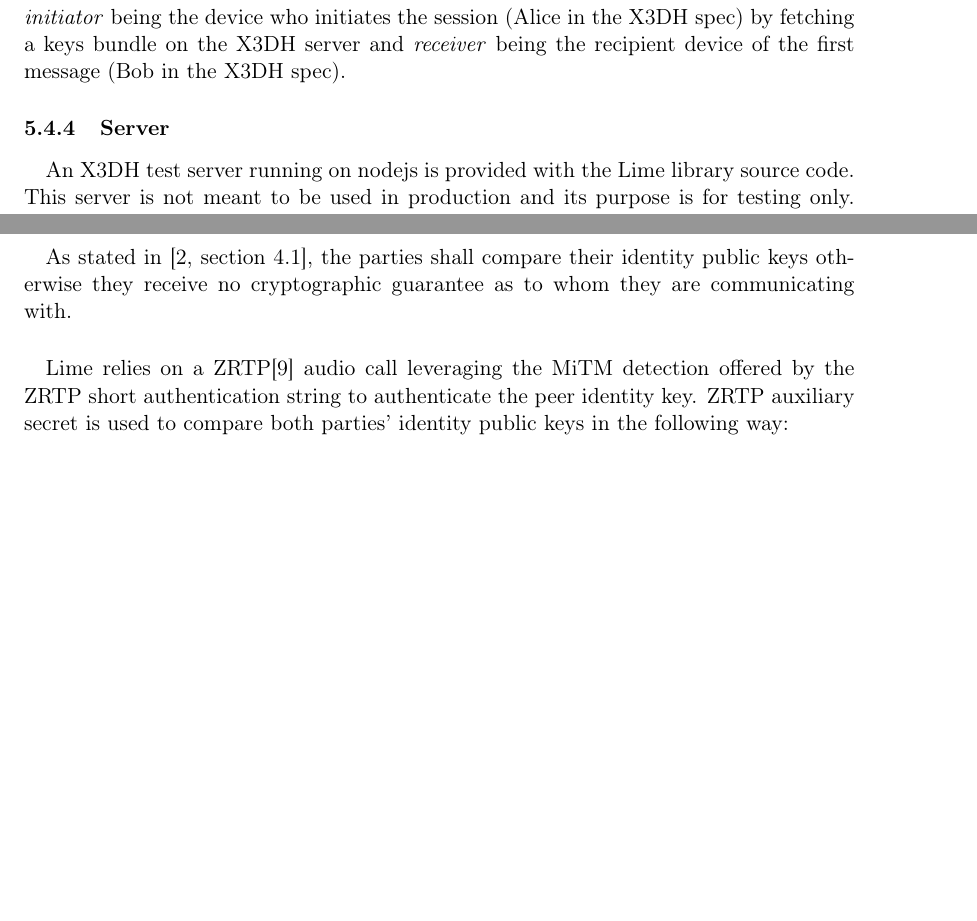
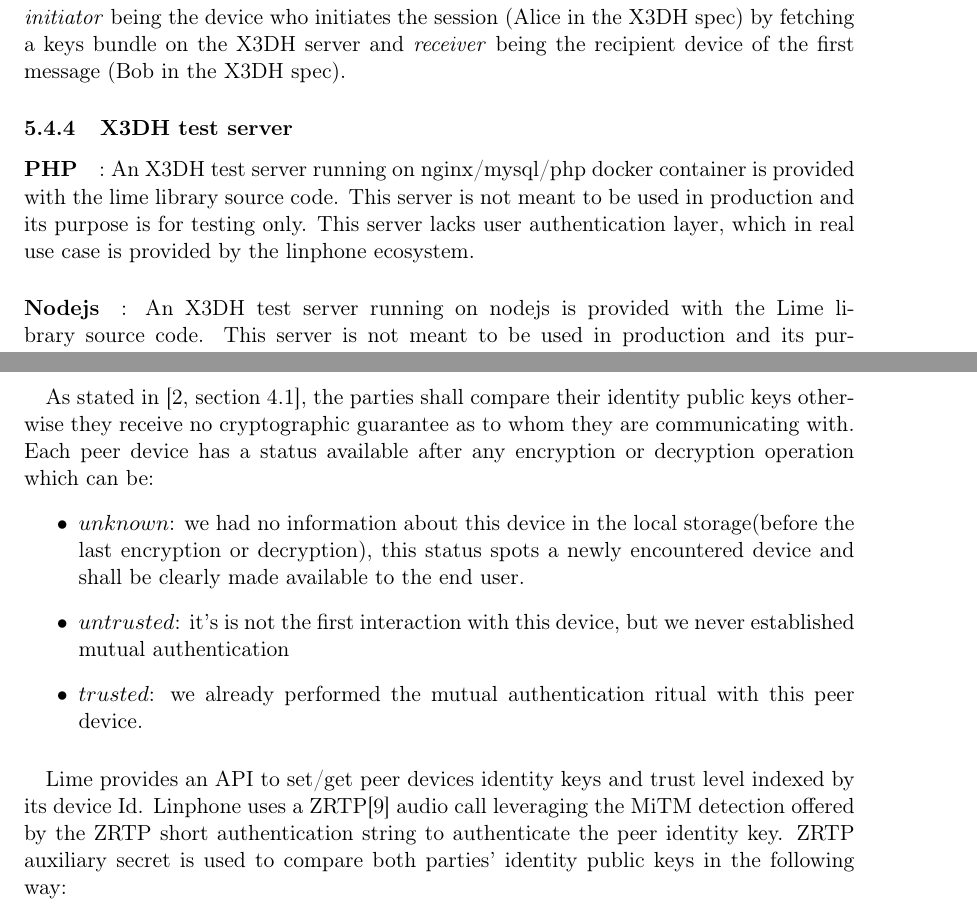
Before and after one commit to BelledonneCommunications/lime, a LaTeX document (lime.tex): two parts of pages 13 and 17 of 28 before the commit and two parts of pages 13 and 17 of 29 after it, joined at a grey line, cut so that both start at the same text, the shorter picture padded with empty space. Compiled offline with pdfLaTeX.

Commit message:
Update documentation to reflect changes on peer device status

```diff
--- a/lime.tex
+++ b/lime.tex
@@ -448,8 +450,9 @@
             \State $AD\langle 32bytes\rangle  \gets \Call{HKDFSha512}{ZeroBuffer, ADinput, $\textit{"X3DH Associated Data"}}
           \end{algorithmic}
           \textit{initiator} being the device who initiates the session (Alice in the X3DH spec) by fetching a keys bundle on the X3DH server and \textit{receiver} being the recipient device of the first message (Bob in the X3DH spec).
-    \subsubsection{Server}
-      \paragraph*{}An X3DH test server running on nodejs is provided with the Lime library source code. This server is not meant to be used in production and its purpose is for testing only. Open instances of the test server shall be running on https://sip5.linphone.org:25519 (operating with curve 25519) and https://sip5.linphone.org:25520 (operating with curve 448) accepting connection identified as anyone using the credentials:
+    \subsubsection{X3DH test server}
+      \paragraph*{PHP}: An X3DH test server running on nginx/mysql/php docker container is provided with the lime library source code. This server is not meant to be used in production and its purpose is for testing only. This server lacks user authentication layer, which in real use case is provided by the linphone ecosystem.
+      \paragraph*{Nodejs}: An X3DH test server running on nodejs is provided with the Lime library source code. This server is not meant to be used in production and its purpose is for testing only. It includes a basic user authentication(to the purpose of testing the correct implementation of it in a client) but let any authenticated user run commands in the name of others.Open instances of this version of the test server shall be running on https://sip5.linphone.org:25519 (operating with curve 25519) and https://sip5.linphone.org:25520 (operating with curve 448) accepting connection identified as anyone using the credentials:
       \begin{itemize}
         \item username: "alice"
         \item password: "you see the problem is this"
@@ -567,6 +570,11 @@
     \label{subsec:mutualauthentication}
-    \paragraph{}As stated in \cite[section 4.1]{x3dh}, the parties shall compare their identity public keys otherwise they receive no cryptographic guarantee as to whom they are communicating with.
-    \paragraph{}Lime relies on a ZRTP\cite{zrtp} audio call leveraging the MiTM detection offered by the ZRTP short authentication string to authenticate the peer identity key. ZRTP auxiliary secret is used to compare both parties' identity public keys in the following way:
+    \paragraph{}As stated in \cite[section 4.1]{x3dh}, the parties shall compare their identity public keys otherwise they receive no cryptographic guarantee as to whom they are communicating with. Each peer device has a status available after any encryption or decryption operation which can be:
+   \begin{itemize}
+      \item $unknown$: we had no information about this device in the local storage(before the last encryption or decryption), this status spots a newly encountered device and shall be clearly made available to the end user.
+      \item $untrusted$: it's is not the first interaction with this device, but we never established mutual authentication
+      \item $trusted$: we already performed the mutual authentication ritual with this peer device.
+   \end{itemize}
+    \paragraph{}Lime provides an API to set/get peer devices identity keys and trust level indexed by its device Id. Linphone uses a ZRTP\cite{zrtp} audio call leveraging the MiTM detection offered by the ZRTP short authentication string to authenticate the peer identity key. ZRTP auxiliary secret is used to compare both parties' identity public keys in the following way:
     \begin{itemize}
       \item parties exchange their identity public keys in the signaling channel at call establishment;
       \item parties use $caller\ Ik \Arrowvert receiver\ Ik$ as ZRTP auxiliary secret;
```
Also changed, not shown: lime.pdf, lime.tex (6 more changed lines).
